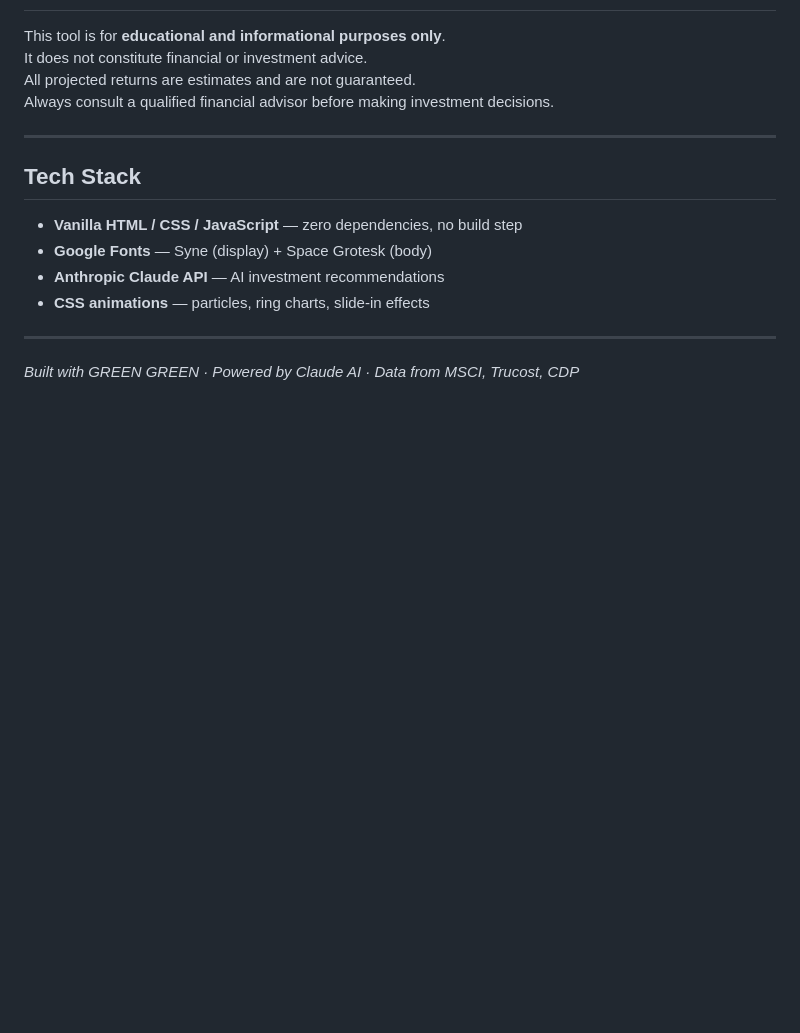
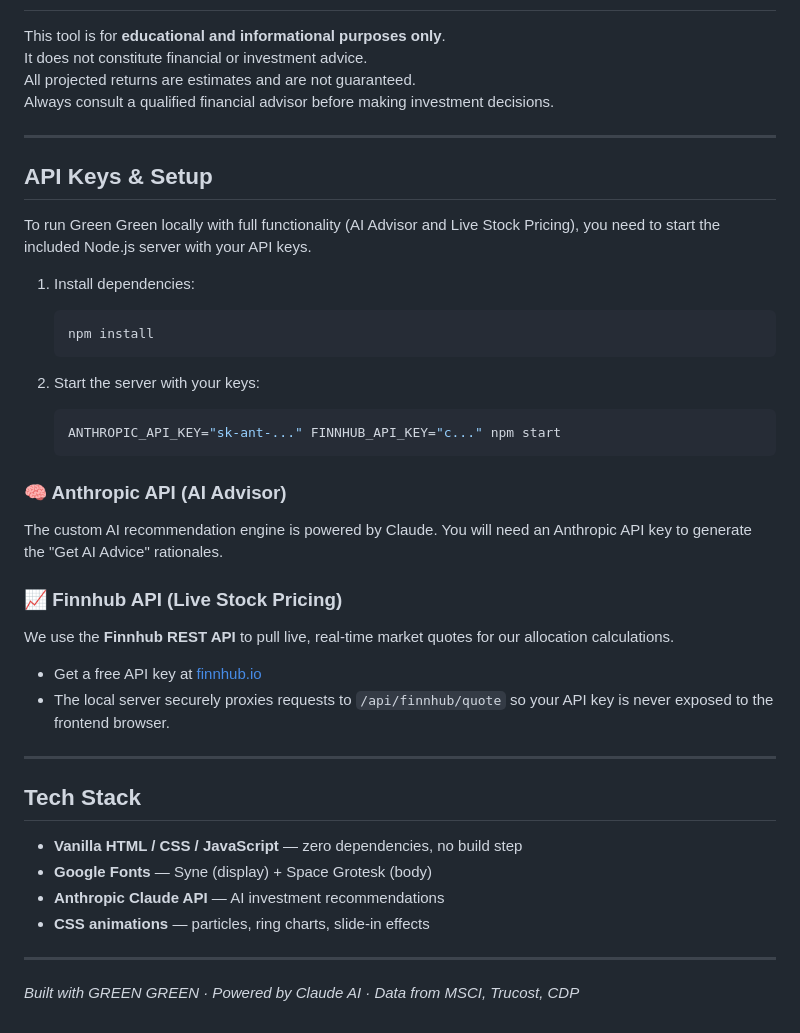
Before and after one commit to beckyj11/ASIC-Hackathon, a Markdown page: README.md, the part around the change. Drawn GitHub-style; blank space fills up the shorter version.

Commit message:
updated readme with APi information

````diff
--- a/README.md
+++ b/README.md
@@ -127,6 +127,30 @@ Always consult a qualified financial advisor before making investment decisions.
 
 ---
 
+## API Keys & Setup
+
+To run Green Green locally with full functionality (AI Advisor and Live Stock Pricing), you need to start the included Node.js server with your API keys.
+
+1. Install dependencies:
+   ```bash
+   npm install
+   ```
+
+2. Start the server with your keys:
+   ```bash
+   ANTHROPIC_API_KEY="sk-ant-..." FINNHUB_API_KEY="c..." npm start
+   ```
+
+### 🧠 Anthropic API (AI Advisor)
+The custom AI recommendation engine is powered by Claude. You will need an Anthropic API key to generate the "Get AI Advice" rationales.
+
+### 📈 Finnhub API (Live Stock Pricing)
+We use the **Finnhub REST API** to pull live, real-time market quotes for our allocation calculations.
+- Get a free API key at [finnhub.io](https://finnhub.io/)
+- The local server securely proxies requests to `/api/finnhub/quote` so your API key is never exposed to the frontend browser.
+
+---
+
 ## Tech Stack
 
 - **Vanilla HTML / CSS / JavaScript** — zero dependencies, no build step
````
